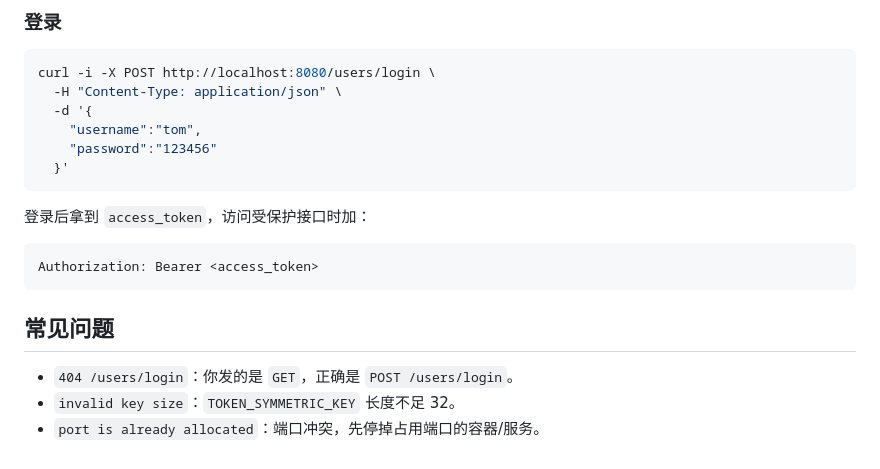
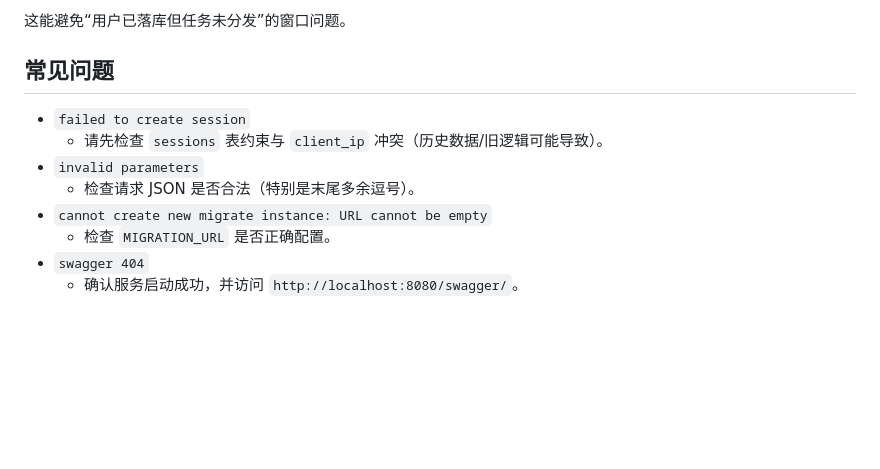
Before and after one commit to KamisAyaka/simplebank, a Markdown page: README.md, the part around one of its changes. Drawn GitHub-style; blank space fills up the shorter version.

````diff
--- a/README.md
+++ b/README.md
@@ -160,22 +165,12 @@ curl -i -X POST http://localhost:8080/users \
-### 登录
-
-```bash
-curl -i -X POST http://localhost:8080/users/login \
-  -H "Content-Type: application/json" \
-  -d '{
-    "username":"tom",
-    "password":"123456"
-  }'
-```
-
-登录后拿到 `access_token`，访问受保护接口时加：
-
-```bash
-Authorization: Bearer <access_token>
-```
+这能避免“用户已落库但任务未分发”的窗口问题。
 
 ## 常见问题
 
-- `404 /users/login`：你发的是 `GET`，正确是 `POST /users/login`。
-- `invalid key size`：`TOKEN_SYMMETRIC_KEY` 长度不足 32。
-- `port is already allocated`：端口冲突，先停掉占用端口的容器/服务。
+- `failed to create session`
+  - 请先检查 `sessions` 表约束与 `client_ip` 冲突（历史数据/旧逻辑可能导致）。
+- `invalid parameters`
+  - 检查请求 JSON 是否合法（特别是末尾多余逗号）。
+- `cannot create new migrate instance: URL cannot be empty`
+  - 检查 `MIGRATION_URL` 是否正确配置。
+- `swagger 404`
+  - 确认服务启动成功，并访问 `http://localhost:8080/swagger/`。
````
Also changed, not shown: other parts of README.md (+109 -104 lines).
